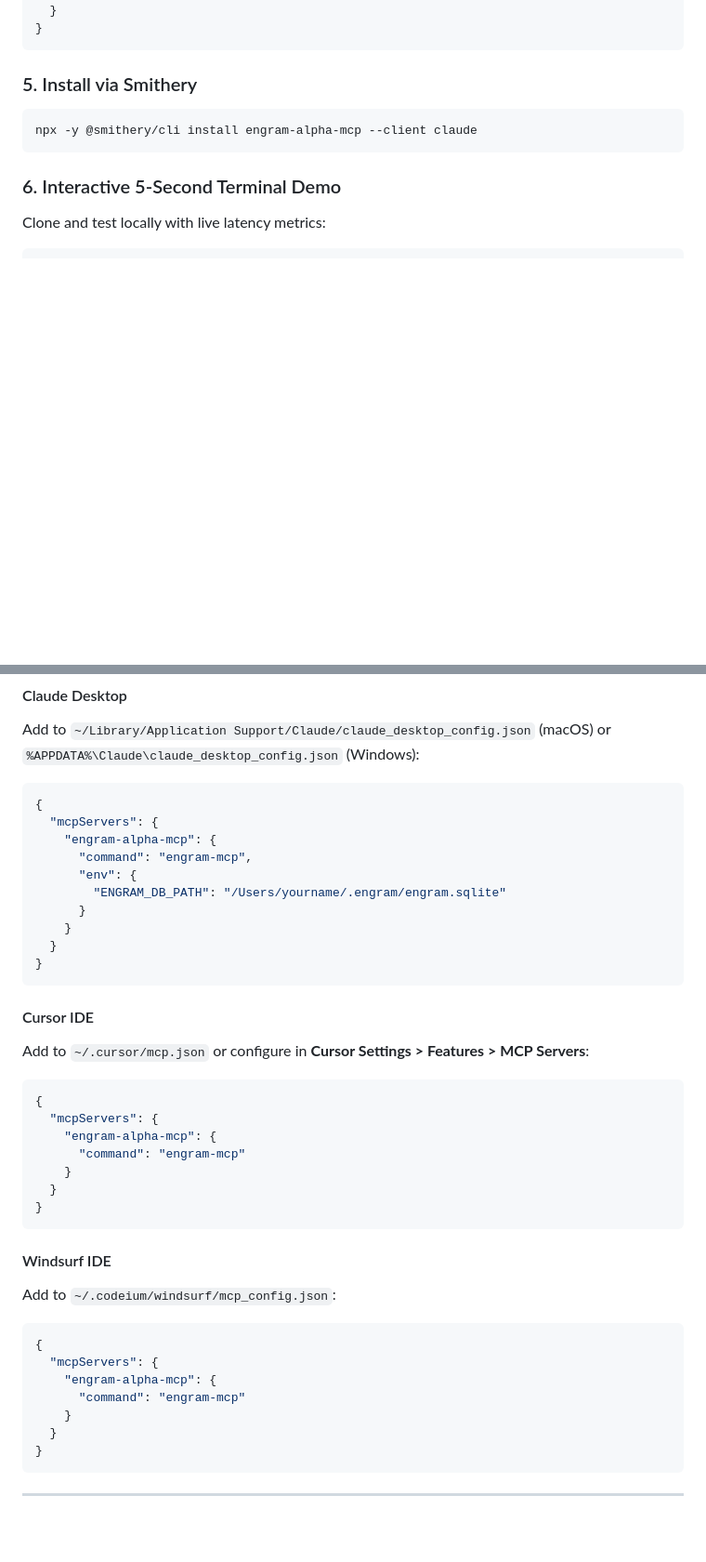
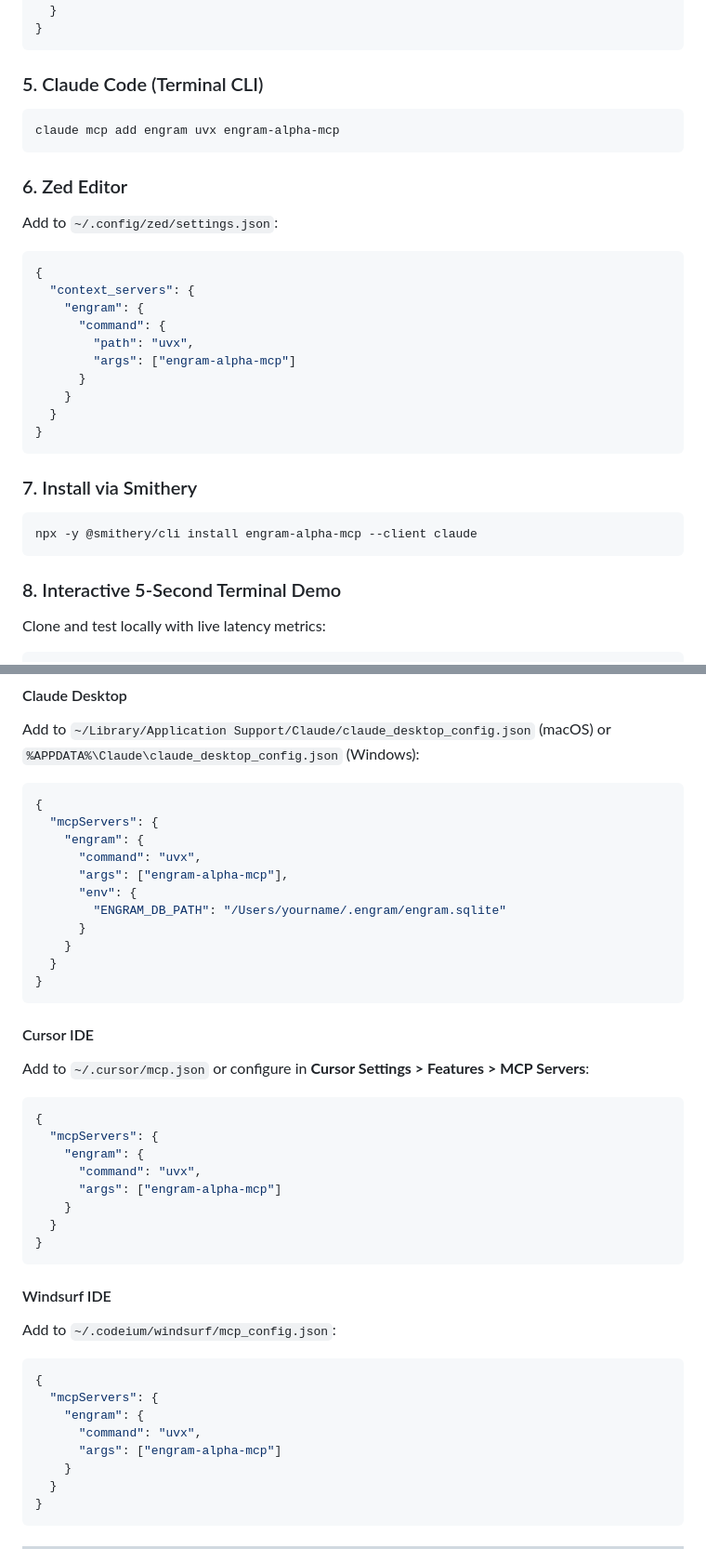
Before and after one commit to lalithbuilds/engram-alpha-mcp, a Markdown page: README.md, 2 parts joined by grey strips. Shown at 93% size. GitHub-like rendering; blank space fills up the shorter version.

Commit message:
fix(docs): harmonize command invocation to uvx engram-alpha-mcp across all client blocks and add Claude Code / Zed configs

````diff
--- a/README.md
+++ b/README.md
@@ -89,12 +89,32 @@ Add to your `cline_mcp_settings.json` or `roo_code_mcp_settings.json`:
 }
 ```
 
-### 5. Install via Smithery
+### 5. Claude Code (Terminal CLI)
+```bash
+claude mcp add engram uvx engram-alpha-mcp
+```
+
+### 6. Zed Editor
+Add to `~/.config/zed/settings.json`:
+```json
+{
+  "context_servers": {
+    "engram": {
+      "command": {
+        "path": "uvx",
+        "args": ["engram-alpha-mcp"]
+      }
+    }
+  }
+}
+```
+
+### 7. Install via Smithery
 ```bash
 npx -y @smithery/cli install engram-alpha-mcp --client claude
 ```
 
-### 6. Interactive 5-Second Terminal Demo
+### 8. Interactive 5-Second Terminal Demo
 Clone and test locally with live latency metrics:
 ```bash
 git clone https://github.com/lalithbuilds/engram-alpha-mcp.git
@@ -410,8 +430,9 @@ Add to `~/Library/Application Support/Claude/claude_desktop_config.json` (macOS)
 ```json
 {
   "mcpServers": {
-    "engram-alpha-mcp": {
-      "command": "engram-mcp",
+    "engram": {
+      "command": "uvx",
+      "args": ["engram-alpha-mcp"],
       "env": {
         "ENGRAM_DB_PATH": "/Users/yourname/.engram/engram.sqlite"
       }
@@ -426,8 +447,9 @@ Add to `~/.cursor/mcp.json` or configure in **Cursor Settings > Features > MCP S
 ```json
 {
   "mcpServers": {
-    "engram-alpha-mcp": {
-      "command": "engram-mcp"
+    "engram": {
+      "command": "uvx",
+      "args": ["engram-alpha-mcp"]
     }
   }
 }
@@ -439,8 +461,9 @@ Add to `~/.codeium/windsurf/mcp_config.json`:
 ```json
 {
   "mcpServers": {
-    "engram-alpha-mcp": {
-      "command": "engram-mcp"
+    "engram": {
+      "command": "uvx",
+      "args": ["engram-alpha-mcp"]
     }
   }
 }
````
